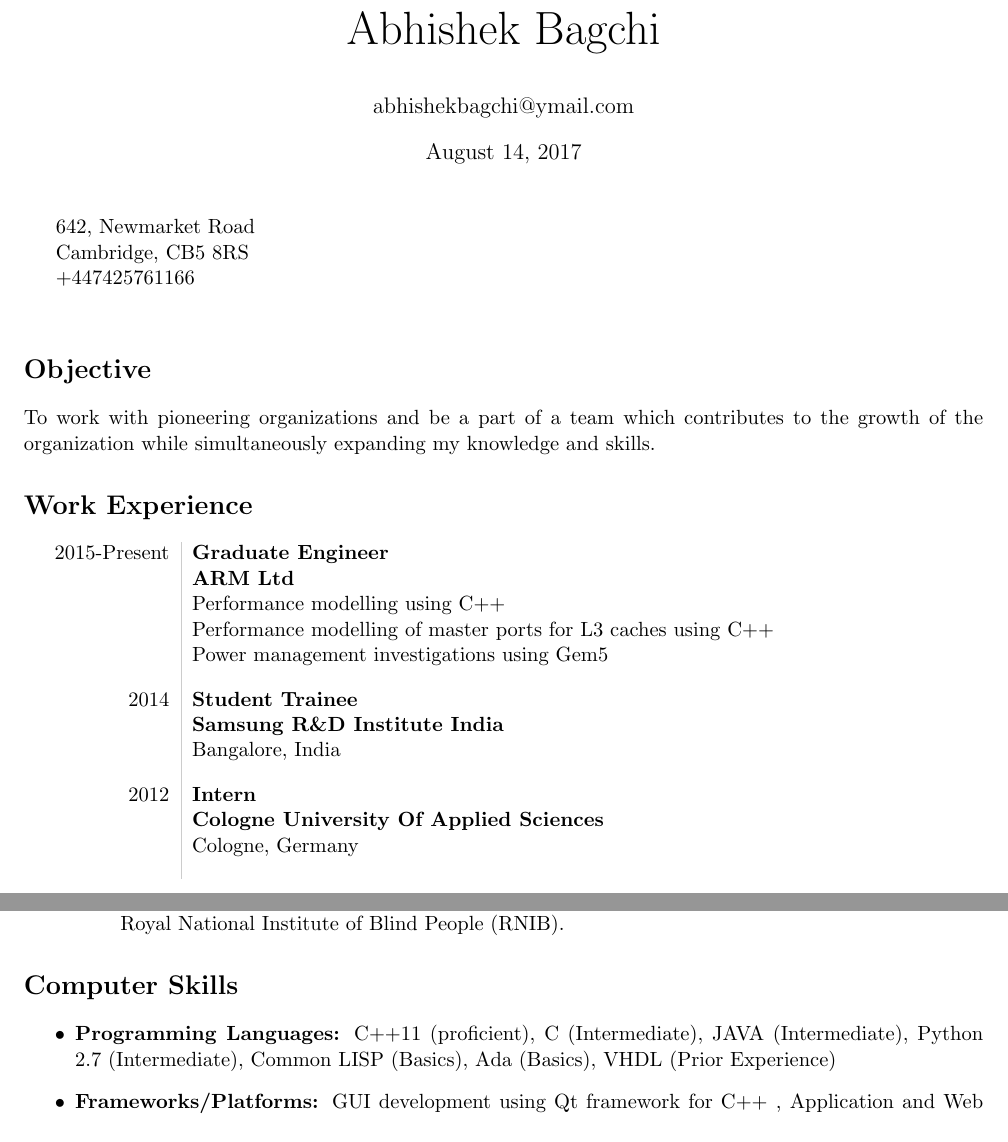
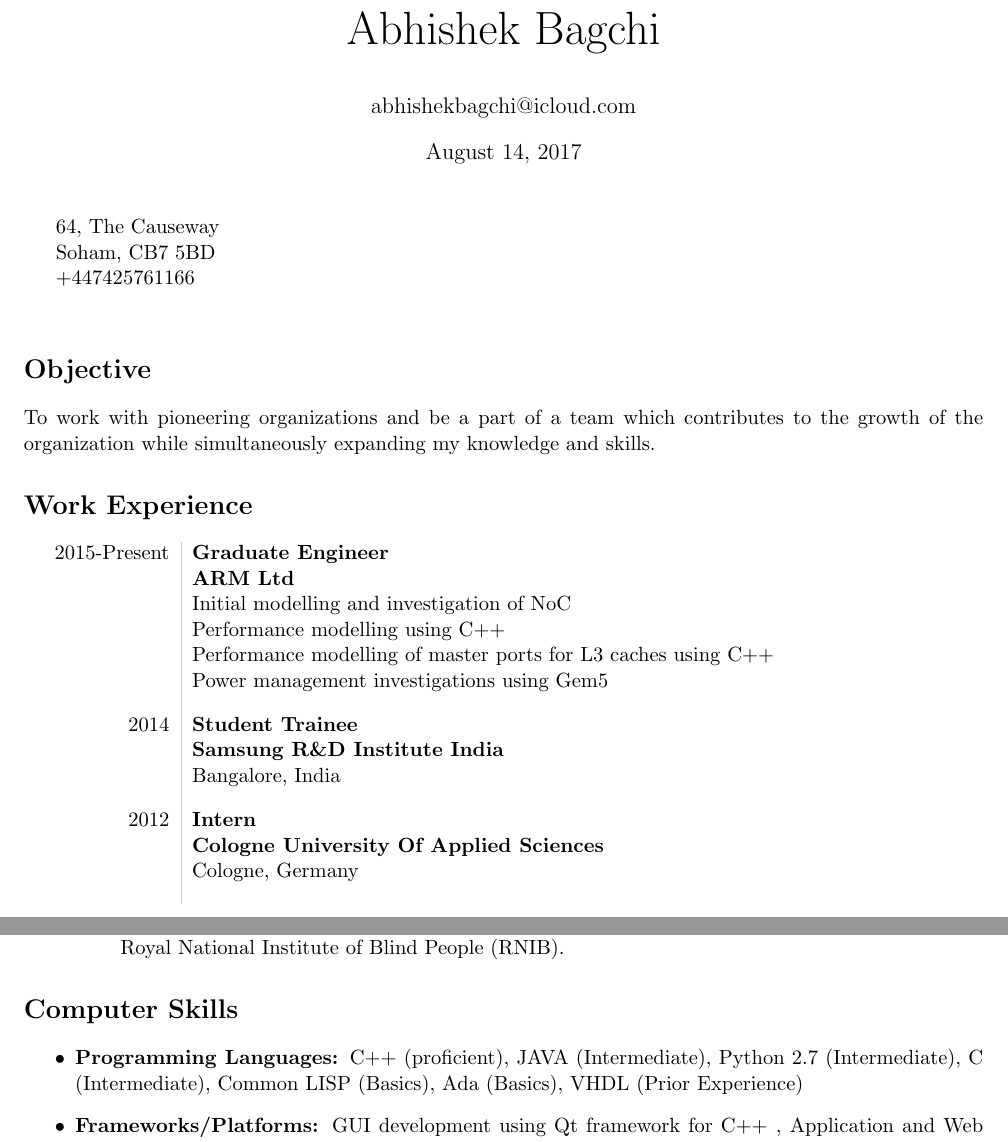
Before and after one commit to AbhishekBagchi/Resume, a LaTeX CV (resume.tex): two parts of pages 1 and 2 of 3, joined at a grey line, cut so that both start at the same text. Compiled offline with pdfLaTeX.

Commit message:
Updated resume

```diff
--- a/resume.tex
+++ b/resume.tex
@@ -9,15 +9,15 @@
 \pagenumbering{gobble}
 
 \title{\Huge Abhishek Bagchi}
-\author{abhishekbagchi@ymail.com}
+\author{abhishekbagchi@icloud.com}
 
 \begin{document}
 
 \maketitle
 
 \begin{minipage}[ht]{0.48\textwidth}
-642, Newmarket Road\\
-Cambridge, CB5 8RS\\
+64, The Causeway\\
+Soham, CB7 5BD\\
 +447425761166
 \end{minipage}
 
@@ -31,6 +31,7 @@ the growth of the organization while simultaneously expanding my knowledge and s
 \begin{tabular}{L!{\VRule}R}
     2015-Present&\bf{Graduate Engineer}\\
     &\bf{ARM Ltd}\\
+    &Initial modelling and investigation of NoC\\
     &Performance modelling using C++\\
 	&Performance modelling of master ports for L3 caches using C++\\
     &Power management investigations using Gem5\\[10pt]
@@ -105,7 +106,7 @@ the growth of the organization while simultaneously expanding my knowledge and s
 
 \section*{Computer Skills}
 \begin{itemize}
-    \item \bf{Programming Languages}: \normalfont{C++11 (proficient), C (Intermediate), JAVA (Intermediate), Python 2.7 (Intermediate), Common LISP (Basics), Ada (Basics), VHDL (Prior Experience)}
+    \item \bf{Programming Languages}: \normalfont{C++ (proficient), JAVA (Intermediate), Python 2.7 (Intermediate), C (Intermediate), Common LISP (Basics), Ada (Basics), VHDL (Prior Experience)}
 	\item \bf{Frameworks/Platforms}: \normalfont{GUI development using Qt framework for C++ , Application and Web Development using C\# on the .NET framework}
 \end{itemize}
 
```
Also changed, not shown: resume.pdf.
